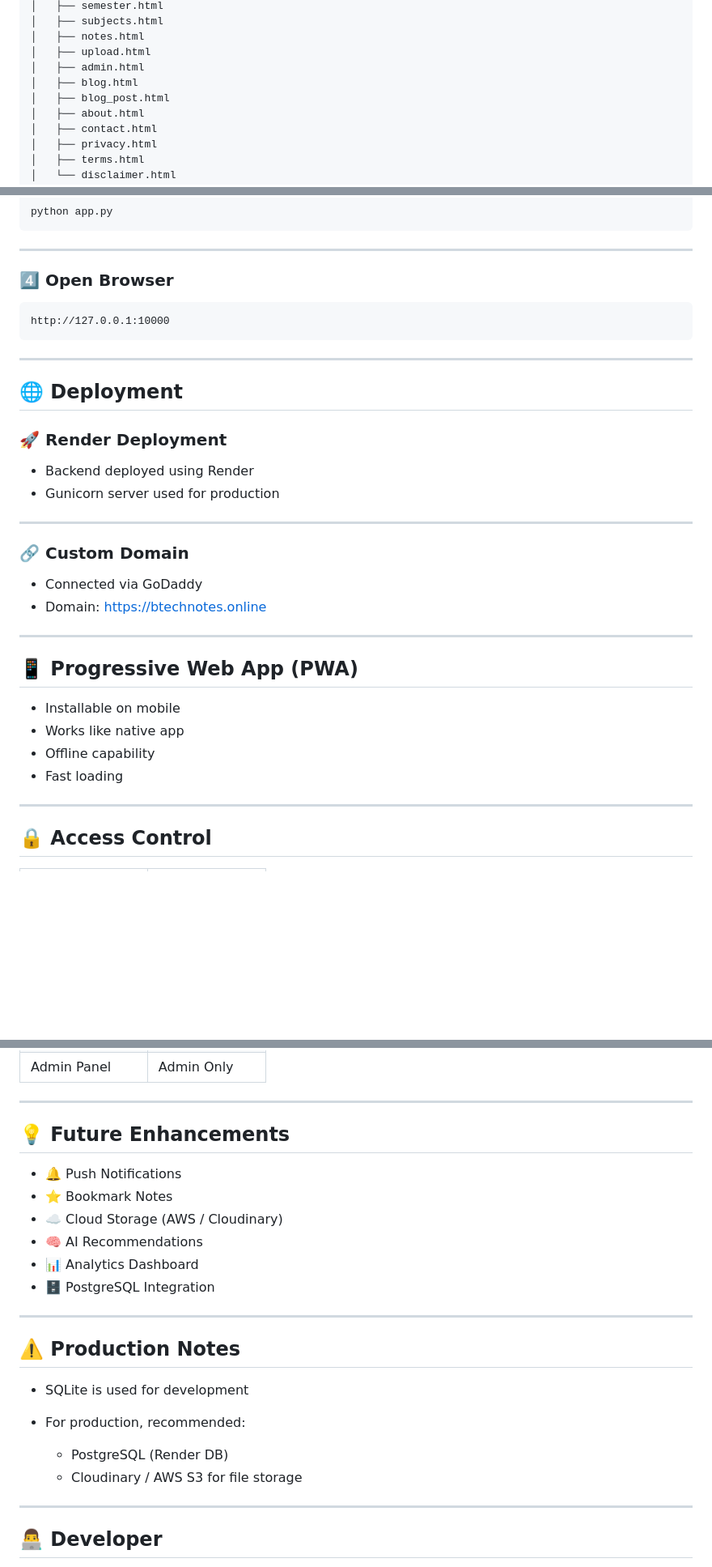
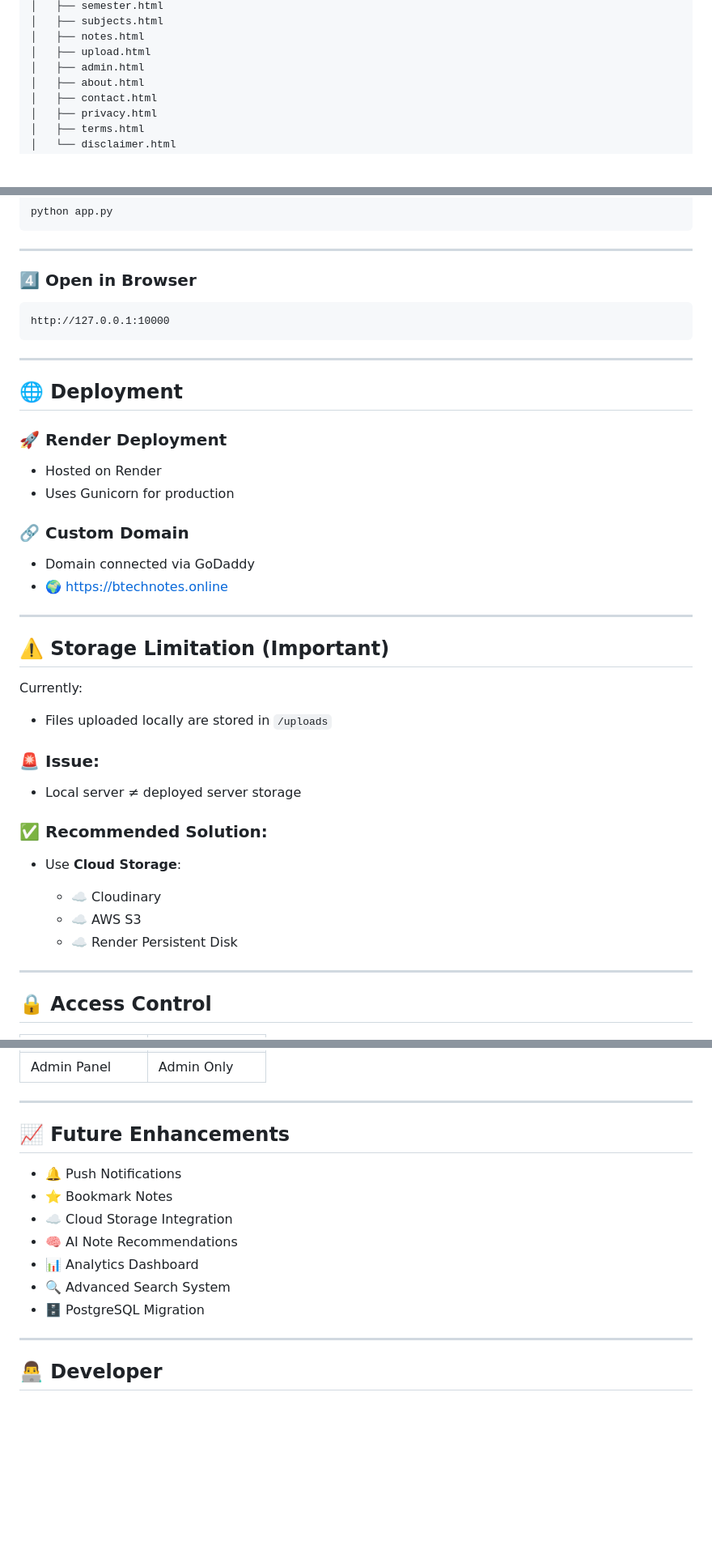
Before and after one commit to irahulvashisth01/ngf-knowledge-hub, a Markdown page: README.md, 3 parts joined by grey strips. Shown at 81% size. Rendered like a GitHub page; blank space fills up the shorter version.

````diff
--- a/README.md
+++ b/README.md
@@ -112,8 +108,6 @@ NotesHub/
 │   ├── notes.html
 │   ├── upload.html
 │   ├── admin.html
-│   ├── blog.html
-│   ├── blog_post.html
 │   ├── about.html
 │   ├── contact.html
 │   ├── privacy.html
@@ -157,7 +151,7 @@ python app.py
 
 ---
 
-### 4️⃣ Open Browser
+### 4️⃣ Open in Browser
 
 ```
 http://127.0.0.1:10000
@@ -169,24 +163,33 @@ http://127.0.0.1:10000
 
 ### 🚀 Render Deployment
 
-* Backend deployed using Render
-* Gunicorn server used for production
+* Hosted on Render
+* Uses Gunicorn for production
+
+### 🔗 Custom Domain
+
+* Domain connected via GoDaddy
+* 🌍 https://btechnotes.online
 
 ---
 
-### 🔗 Custom Domain
+## ⚠️ Storage Limitation (Important)
 
-* Connected via GoDaddy
-* Domain: https://btechnotes.online
+Currently:
 
----
+* Files uploaded locally are stored in `/uploads`
 
-## 📱 Progressive Web App (PWA)
+### 🚨 Issue:
 
-* Installable on mobile
-* Works like native app
-* Offline capability
-* Fast loading
+* Local server ≠ deployed server storage
+
+### ✅ Recommended Solution:
+
+* Use **Cloud Storage**:
+
+  * ☁️ Cloudinary
+  * ☁️ AWS S3
+  * ☁️ Render Persistent Disk
 
 ---
 
@@ -202,24 +205,15 @@ http://127.0.0.1:10000
 
 ---
 
-## 💡 Future Enhancements
+## 📈 Future Enhancements
 
 * 🔔 Push Notifications
 * ⭐ Bookmark Notes
-* ☁️ Cloud Storage (AWS / Cloudinary)
-* 🧠 AI Recommendations
+* ☁️ Cloud Storage Integration
+* 🧠 AI Note Recommendations
 * 📊 Analytics Dashboard
-* 🗄 PostgreSQL Integration
-
----
-
-## ⚠️ Production Notes
-
-* SQLite is used for development
-* For production, recommended:
-
-  * PostgreSQL (Render DB)
-  * Cloudinary / AWS S3 for file storage
+* 🔍 Advanced Search System
+* 🗄 PostgreSQL Migration
 
 ---
 
````
Also changed, not shown: other parts of README.md (+17 -21 lines).
